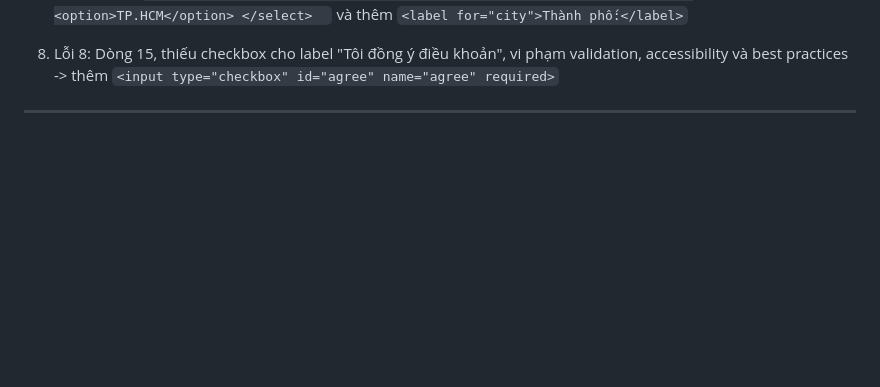
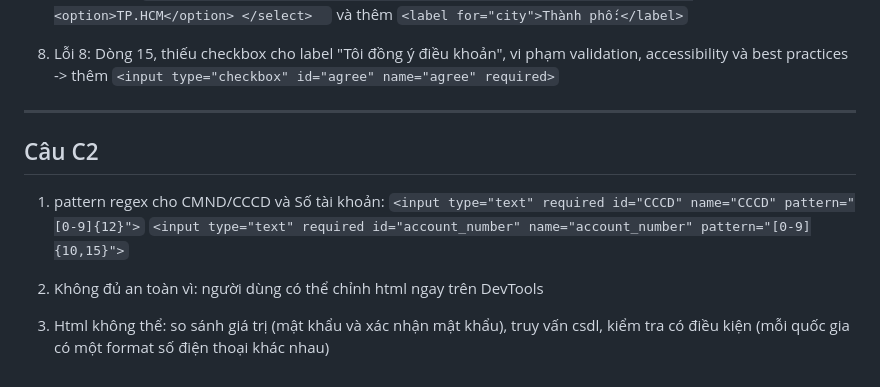
Before and after one commit to minhm1557-sketch/CSE391_DinhTuanMinh_2451170927-, a Markdown page: PBT_02/answer.md, the part around the change. GitHub-like rendering; blank space fills up the shorter version.

Commit message:
Hoan thien cau C2-PBT02

```diff
--- a/PBT_02/answer.md
+++ b/PBT_02/answer.md
@@ -114,3 +114,13 @@
 -> thêm `<input type="checkbox" id="agree" name="agree" required>`
 
 ---
+
+## Câu C2
+
+1. pattern regex cho CMND/CCCD và Số tài khoản:
+  `<input type="text" required id="CCCD" name="CCCD" pattern="[0-9]{12}">`
+  `<input type="text" required id="account_number" name="account_number" pattern="[0-9]{10,15}">`
+
+2. Không đủ an toàn vì: người dùng có thể chỉnh html ngay trên DevTools
+
+3. Html không thể: so sánh giá trị (mật khẩu và xác nhận mật khẩu), truy vấn csdl, kiểm tra có điều kiện (mỗi quốc gia có một format số điện thoại khác nhau)
```
